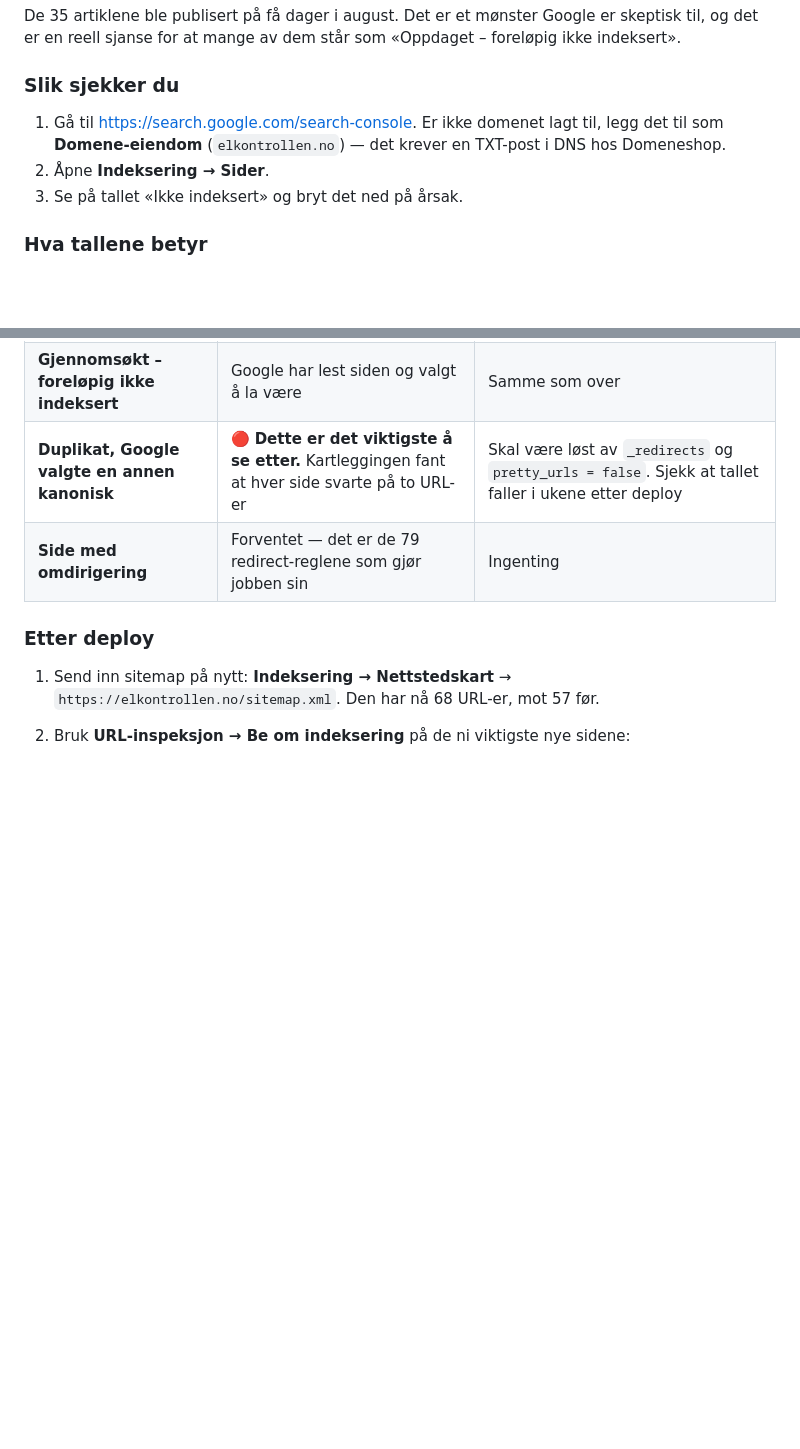
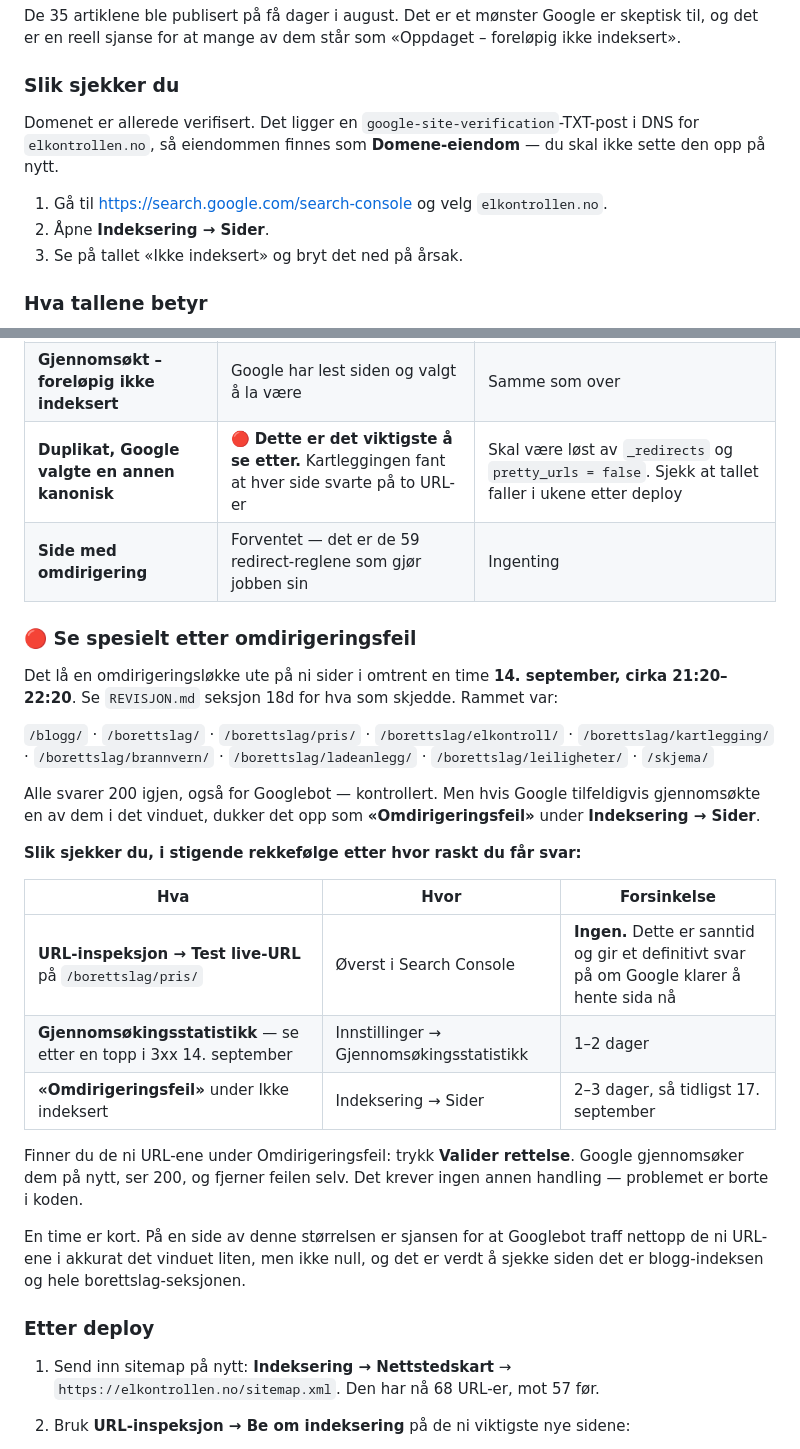
Before and after one commit to Elkontrollen/elkontrollen2, a Markdown page: TIL_DEG.md, 2 parts joined by grey strips. Rendered like a GitHub page; blank space fills up the shorter version.

Commit message:
TIL_DEG: Search Console er allerede verifisert, og hva du ser etter
Domenet har en google-site-verification-TXT i DNS, sa eiendommen
finnes som Domene-eiendom. Punkt 3 sa at den matte settes opp - det
stemte ikke.

Lagt til et avsnitt om omdirigeringsvinduet: nar det var (14.
september ca. 21:20-22:20), hvilke ni URL-er som var rammet, og tre
mater a sjekke pa sortert etter hvor raskt de gir svar:

  URL-inspeksjon -> Test live-URL     ingen forsinkelse
  Gjennomsokingsstatistikk            1-2 dager
  "Omdirigeringsfeil" under Sider     2-3 dager, tidligst 17. sept

Dukker de opp: trykk Valider rettelse. Google gjennomsoker pa nytt,
ser 200, og fjerner feilen selv.

Ogsa rettet: tabellen sa "de 79 redirect-reglene", det er 59 na.

Co-Authored-By: Claude Opus 5 (1M context) <noreply@anthropic.com>

```diff
--- a/TIL_DEG.md
+++ b/TIL_DEG.md
@@ -129,7 +129,11 @@ indeksert».
 
 ### Slik sjekker du
 
-1. Gå til <https://search.google.com/search-console>. Er ikke domenet lagt til, legg det til som **Domene-eiendom** (`elkontrollen.no`) — det krever en TXT-post i DNS hos Domeneshop.
+Domenet er allerede verifisert. Det ligger en `google-site-verification`-TXT-post i DNS
+for `elkontrollen.no`, så eiendommen finnes som **Domene-eiendom** — du skal ikke sette
+den opp på nytt.
+
+1. Gå til <https://search.google.com/search-console> og velg `elkontrollen.no`.
 2. Åpne **Indeksering → Sider**.
 3. Se på tallet «Ikke indeksert» og bryt det ned på årsak.
 
@@ -140,7 +144,36 @@ indeksert».
 | **Oppdatert – ikke indeksert** | Google kjenner URL-en, men har prioritert den bort | Ofte et kvalitets- eller relevanssignal. Den interne lenkingen som er lagt inn i denne revisjonen hjelper direkte her |
 | **Gjennomsøkt – foreløpig ikke indeksert** | Google har lest siden og valgt å la være | Samme som over |
 | **Duplikat, Google valgte en annen kanonisk** | 🔴 **Dette er det viktigste å se etter.** Kartleggingen fant at hver side svarte på to URL-er | Skal være løst av `_redirects` og `pretty_urls = false`. Sjekk at tallet faller i ukene etter deploy |
-| **Side med omdirigering** | Forventet — det er de 79 redirect-reglene som gjør jobben sin | Ingenting |
+| **Side med omdirigering** | Forventet — det er de 59 redirect-reglene som gjør jobben sin | Ingenting |
+
+### 🔴 Se spesielt etter omdirigeringsfeil
+
+Det lå en omdirigeringsløkke ute på ni sider i omtrent en time **14. september, cirka
+21:20–22:20**. Se `REVISJON.md` seksjon 18d for hva som skjedde. Rammet var:
+
+`/blogg/` · `/borettslag/` · `/borettslag/pris/` · `/borettslag/elkontroll/` ·
+`/borettslag/kartlegging/` · `/borettslag/brannvern/` · `/borettslag/ladeanlegg/` ·
+`/borettslag/leiligheter/` · `/skjema/`
+
+Alle svarer 200 igjen, også for Googlebot — kontrollert. Men hvis Google tilfeldigvis
+gjennomsøkte en av dem i det vinduet, dukker det opp som **«Omdirigeringsfeil»** under
+**Indeksering → Sider**.
+
+**Slik sjekker du, i stigende rekkefølge etter hvor raskt du får svar:**
+
+| Hva | Hvor | Forsinkelse |
+|---|---|---|
+| **URL-inspeksjon → Test live-URL** på `/borettslag/pris/` | Øverst i Search Console | **Ingen.** Dette er sanntid og gir et definitivt svar på om Google klarer å hente sida nå |
+| **Gjennomsøkingsstatistikk** — se etter en topp i 3xx 14. september | Innstillinger → Gjennomsøkingsstatistikk | 1–2 dager |
+| **«Omdirigeringsfeil»** under Ikke indeksert | Indeksering → Sider | 2–3 dager, så tidligst 17. september |
+
+Finner du de ni URL-ene under Omdirigeringsfeil: trykk **Valider rettelse**. Google
+gjennomsøker dem på nytt, ser 200, og fjerner feilen selv. Det krever ingen annen
+handling — problemet er borte i koden.
+
+En time er kort. På en side av denne størrelsen er sjansen for at Googlebot traff nettopp
+de ni URL-ene i akkurat det vinduet liten, men ikke null, og det er verdt å sjekke siden
+det er blogg-indeksen og hele borettslag-seksjonen.
 
 ### Etter deploy
 
```
